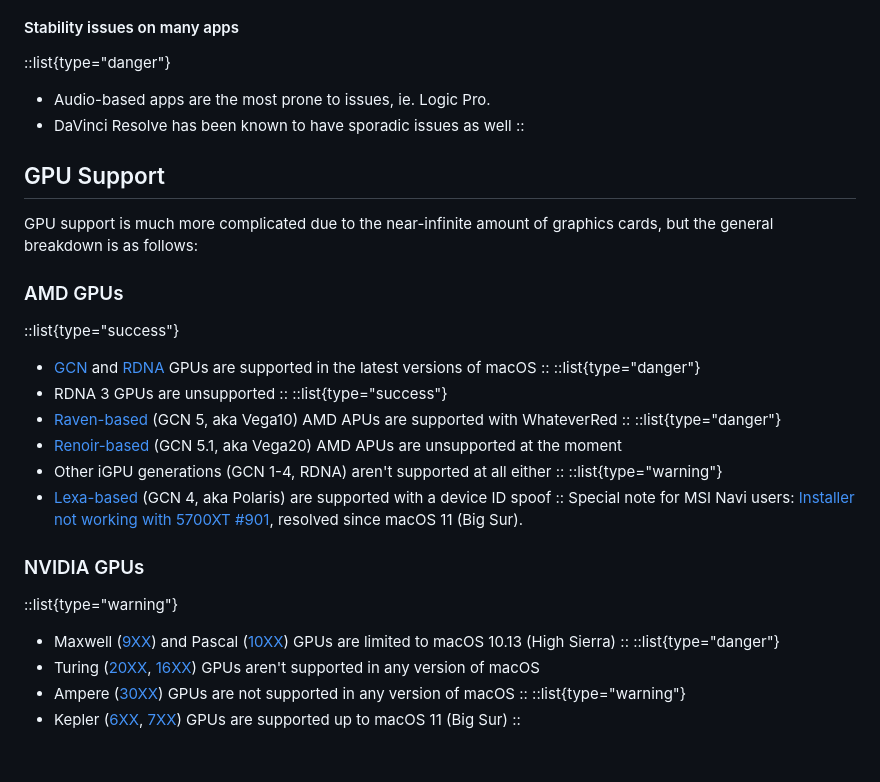
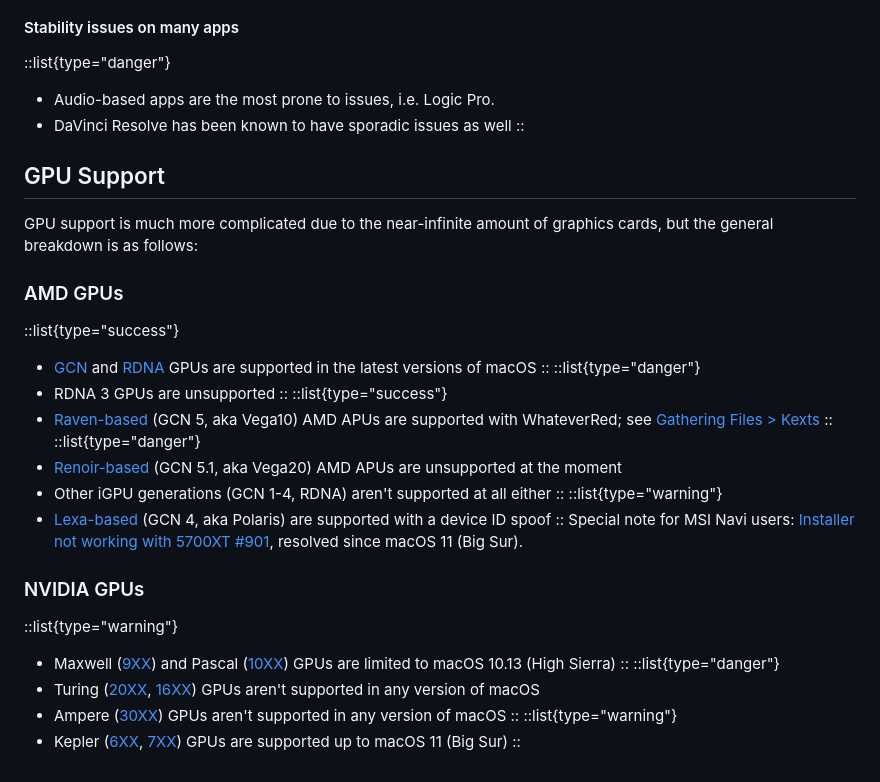
Before and after one commit to ChefKissInc/ChefKissInc.github.io, a Markdown page: content/1.guide/1.compatibility.md, the part around the change. Rendered like a GitHub page.

Commit message:
Fix a few typoes
Signed-off-by: Visual <30368284+ChefKissInc@users.noreply.github.com>

```diff
--- a/content/1.guide/1.compatibility.md
+++ b/content/1.guide/1.compatibility.md
@@ -68,7 +68,7 @@ Unfortunately many features in macOS are unsupported with AMD, with many others
 #### Stability issues on many apps
 
 ::list{type="danger"}
-- Audio-based apps are the most prone to issues, ie. Logic Pro.
+- Audio-based apps are the most prone to issues, i.e. Logic Pro.
 - DaVinci Resolve has been known to have sporadic issues as well
 ::
 
@@ -85,7 +85,7 @@ GPU support is much more complicated due to the near-infinite amount of graphics
 - RDNA 3 GPUs are unsupported
 ::
 ::list{type="success"}
-- [Raven-based](https://www.techpowerup.com/gpu-specs/amd-raven.g816) (GCN 5, aka Vega10) AMD APUs are supported with WhateverRed
+- [Raven-based](https://www.techpowerup.com/gpu-specs/amd-raven.g816) (GCN 5, aka Vega10) AMD APUs are supported with WhateverRed; see [Gathering Files > Kexts](/guide/gathering-files/kexts)
 ::
 ::list{type="danger"}
 - [Renoir-based](https://www.techpowerup.com/gpu-specs/amd-renoir.g1058) (GCN 5.1, aka Vega20) AMD APUs are unsupported at the moment
@@ -103,7 +103,7 @@ Special note for MSI Navi users: [Installer not working with 5700XT #901](https:
 ::
 ::list{type="danger"}
 - Turing ([20XX](https://en.wikipedia.org/wiki/GeForce_20_series), [16XX](https://en.wikipedia.org/wiki/GeForce_16_series)) GPUs aren't supported in any version of macOS
-- Ampere ([30XX](https://en.wikipedia.org/wiki/GeForce_30_series)) GPUs are not supported in any version of macOS
+- Ampere ([30XX](https://en.wikipedia.org/wiki/GeForce_30_series)) GPUs aren't supported in any version of macOS
 ::
 ::list{type="warning"}
 - Kepler ([6XX](https://en.wikipedia.org/wiki/GeForce_600_series), [7XX](https://en.wikipedia.org/wiki/GeForce_700_series)) GPUs are supported up to macOS 11 (Big Sur)
```
